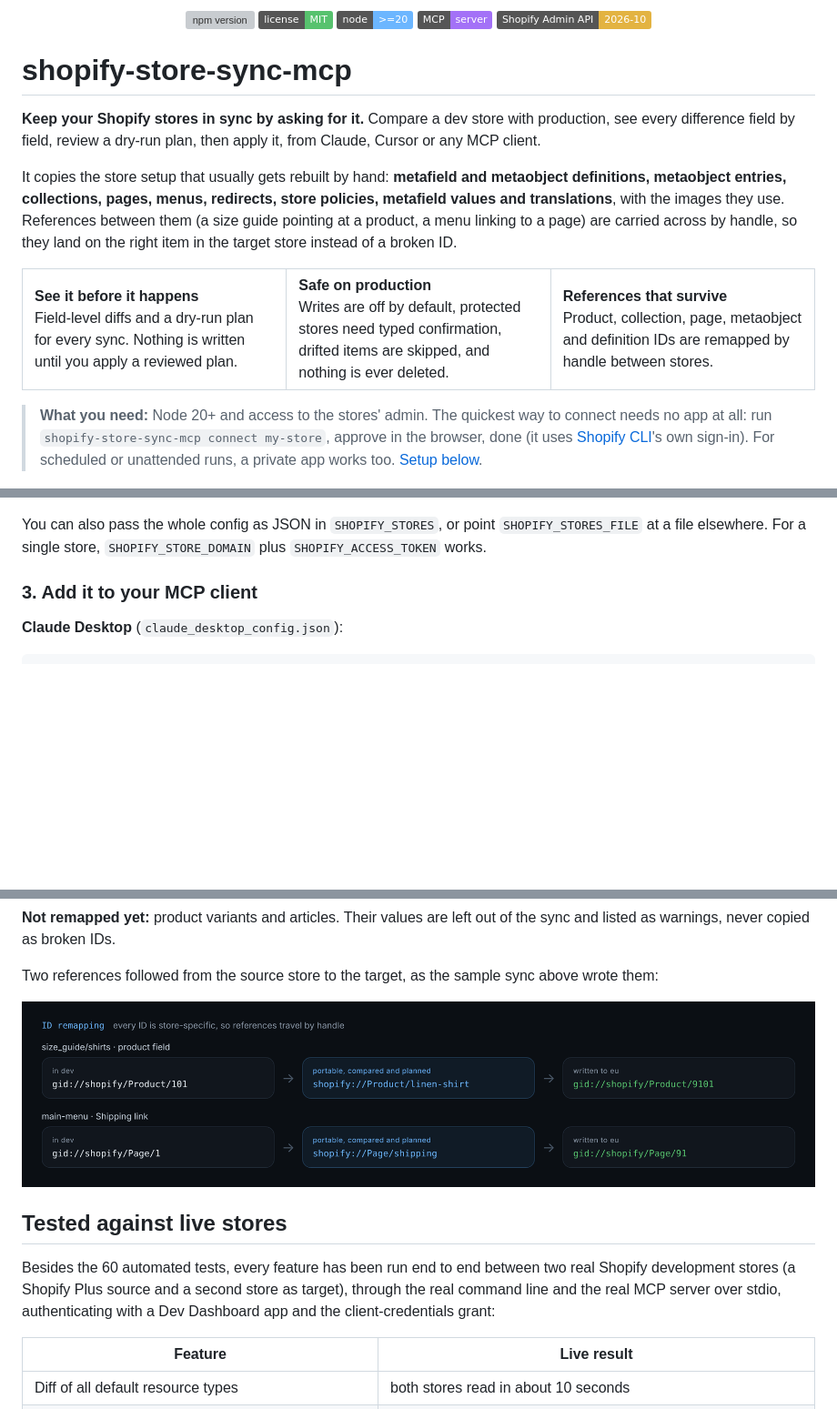
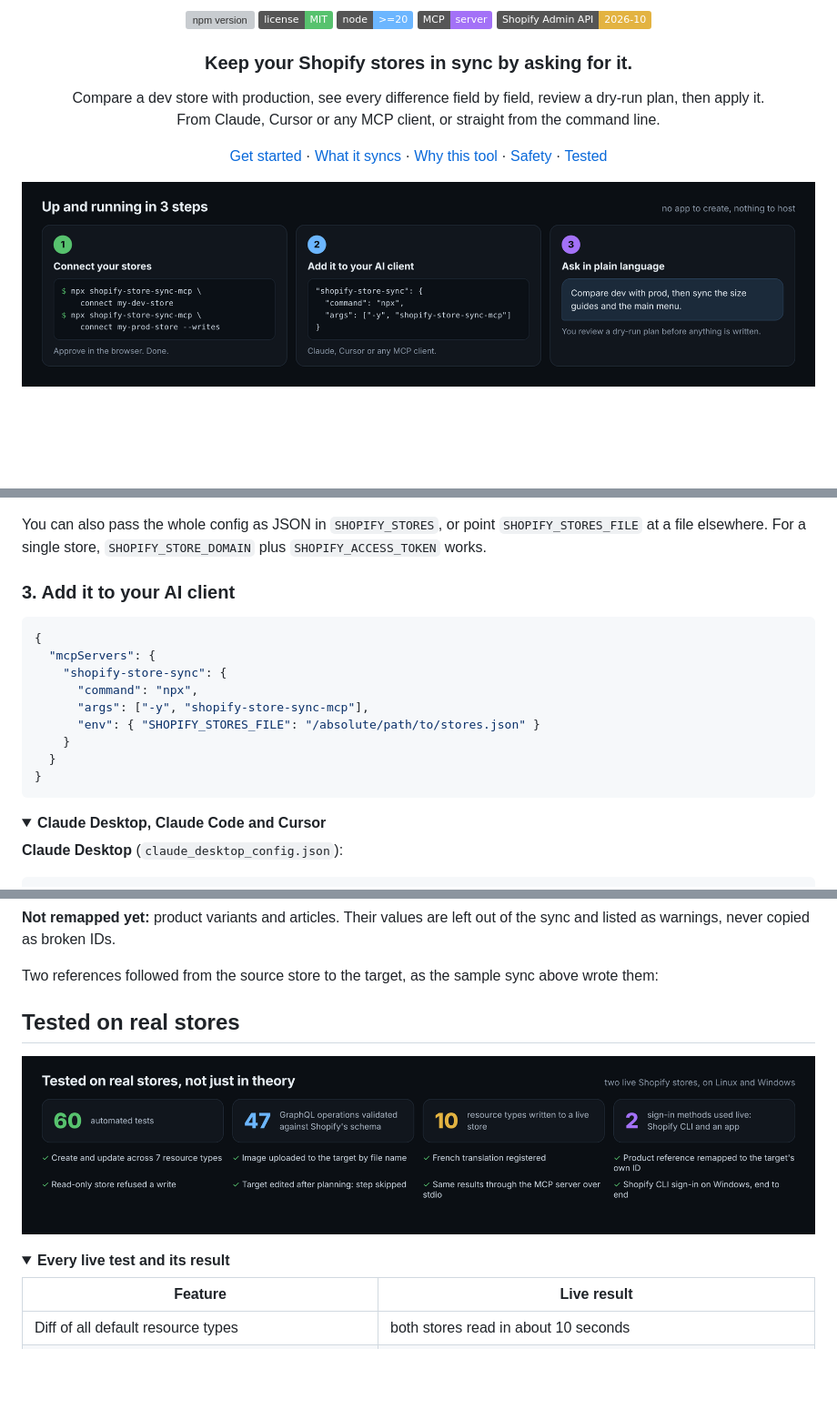
Before and after one commit to ussefidder/shopify-store-sync-mcp, a Markdown page: README.md, 3 parts joined by grey strips. Shown at 91% size. Drawn GitHub-style; pictures changed too: docs/images/quickstart.png (added), docs/images/tested.png (added); folded sections open; badges without logos; blank space fills up the shorter version; grey boxes are pictures that could not be loaded.

````diff
--- a/README.md
+++ b/README.md
@@ -10,21 +10,21 @@
   <img src="https://img.shields.io/badge/Shopify%20Admin%20API-2026--10-e3b341" alt="Shopify Admin API 2026-10">
 </p>
 
-# shopify-store-sync-mcp
+<h3 align="center">Keep your Shopify stores in sync by asking for it.</h3>
 
-**Keep your Shopify stores in sync by asking for it.** Compare a dev store with production, see every difference field by field, review a dry-run plan, then apply it, from Claude, Cursor or any MCP client.
+<p align="center">Compare a dev store with production, see every difference field by field, review a dry-run plan, then apply it.<br>From Claude, Cursor or any MCP client, or straight from the command line.</p>
 
-It copies the store setup that usually gets rebuilt by hand: **metafield and metaobject definitions, metaobject entries, collections, pages, menus, redirects, store policies, metafield values and translations**, with the images they use. References between them (a size guide pointing at a product, a menu linking to a page) are carried across by handle, so they land on the right item in the target store instead of a broken ID.
+<p align="center">
+  <a href="#get-started">Get started</a> ·
+  <a href="#what-it-syncs">What it syncs</a> ·
+  <a href="#why-this-tool">Why this tool</a> ·
+  <a href="#safe-on-production">Safety</a> ·
+  <a href="#tested-on-real-stores">Tested</a>
+</p>
 
-<table>
-<tr>
-<td width="33%" valign="top"><b>See it before it happens</b><br>Field-level diffs and a dry-run plan for every sync. Nothing is written until you apply a reviewed plan.</td>
-<td width="33%" valign="top"><b>Safe on production</b><br>Writes are off by default, protected stores need typed confirmation, drifted items are skipped, and nothing is ever deleted.</td>
-<td width="33%" valign="top"><b>References that survive</b><br>Product, collection, page, metaobject and definition IDs are remapped by handle between stores.</td>
-</tr>
-</table>
-
-> **What you need:** Node 20+ and access to the stores' admin. The quickest way to connect needs no app at all: run `shopify-store-sync-mcp connect my-store`, approve in the browser, done (it uses [Shopify CLI](https://shopify.dev/docs/api/shopify-cli)'s own sign-in). For scheduled or unattended runs, a private app works too. [Setup below](#1-connect-your-stores).
+<p align="center">
+  <img src="docs/images/quickstart.png" alt="Three steps: connect your stores with npx shopify-store-sync-mcp connect, add the server to your AI client, ask in plain language" width="100%">
+</p>
 
 <p align="center">
   <img src="docs/images/demo.png" alt="diff_stores, plan_sync and apply_plan output: 6 created, 3 updated, 1 conflict skipped, protected store refused without confirmation" width="100%">
@@ -200,7 +234,24 @@ Create `stores.json`. Secrets can come from environment variables with `env:NAME
 
 You can also pass the whole config as JSON in `SHOPIFY_STORES`, or point `SHOPIFY_STORES_FILE` at a file elsewhere. For a single store, `SHOPIFY_STORE_DOMAIN` plus `SHOPIFY_ACCESS_TOKEN` works.
 
-### 3. Add it to your MCP client
+</details>
+
+### 3. Add it to your AI client
+
+```json
+{
+  "mcpServers": {
+    "shopify-store-sync": {
+      "command": "npx",
+      "args": ["-y", "shopify-store-sync-mcp"],
+      "env": { "SHOPIFY_STORES_FILE": "/absolute/path/to/stores.json" }
+    }
+  }
+}
+```
+
+<details>
+<summary><b>Claude Desktop, Claude Code and Cursor</b></summary>
 
 **Claude Desktop** (`claude_desktop_config.json`):
 
@@ -326,13 +418,16 @@ Files (images, generic files and videos) are matched by file name and uploaded t
 
 Two references followed from the source store to the target, as the sample sync above wrote them:
 
+</details>
+
+## Tested on real stores
+
 <p align="center">
-  <img src="docs/images/remapping.png" alt="gid://shopify/Product/101 in dev becomes shopify://Product/linen-shirt, then gid://shopify/Product/9101 in eu" width="100%">
+  <img src="docs/images/tested.png" alt="60 automated tests, 47 GraphQL operations validated, 10 resource types written live, 2 sign-in methods used live" width="100%">
 </p>
 
-## Tested against live stores
-
-Besides the 60 automated tests, every feature has been run end to end between two real Shopify development stores (a Shopify Plus source and a second store as target), through the real command line and the real MCP server over stdio, authenticating with a Dev Dashboard app and the client-credentials grant:
+<details>
+<summary><b>Every live test and its result</b></summary>
 
 | Feature | Live result |
 |---|---|
````
Also changed, not shown: other parts of README.md (+163 -76 lines), docs/images/safety.png (added), docs/images/use-cases.png (added), docs/images/what-it-syncs.png (added), 1 other file.
